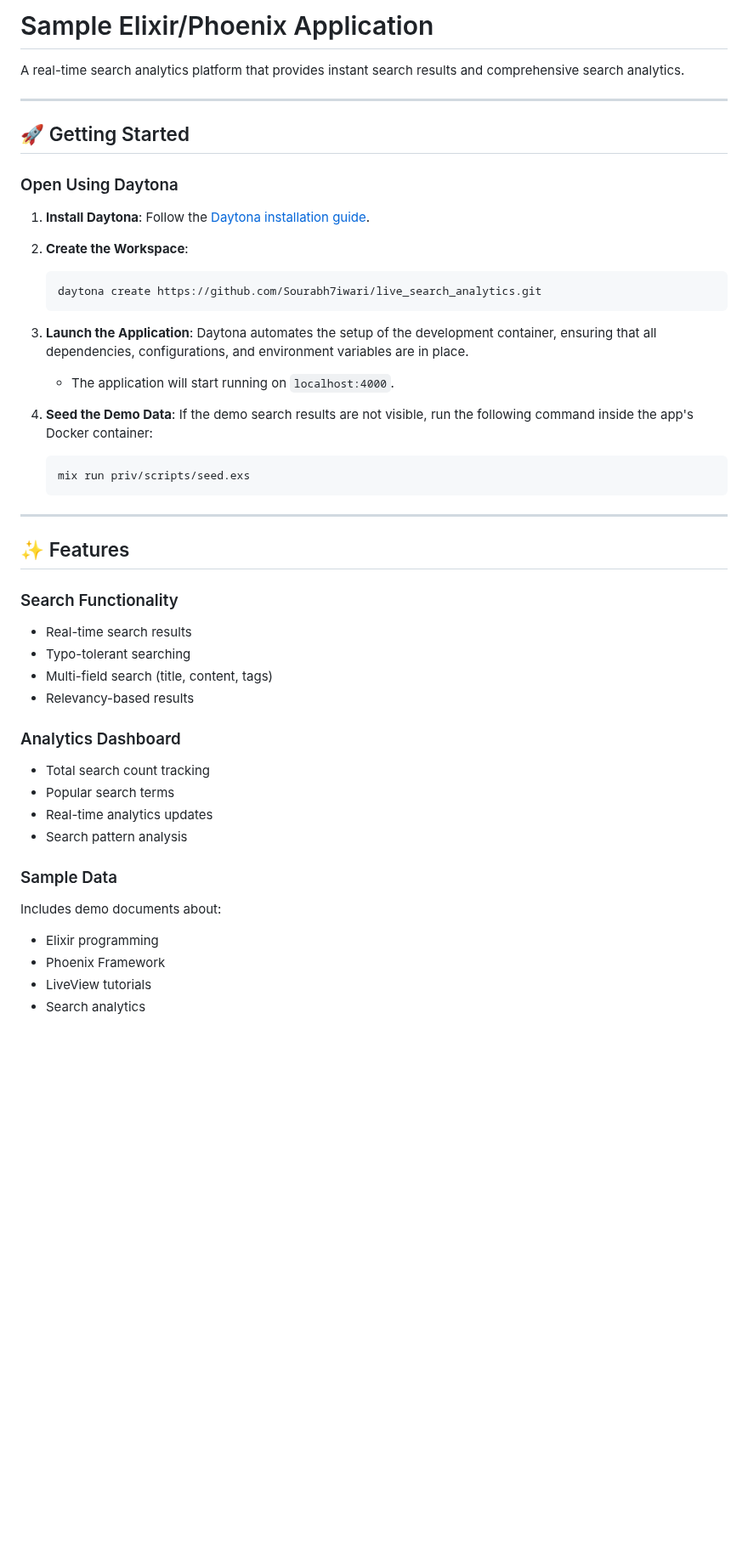
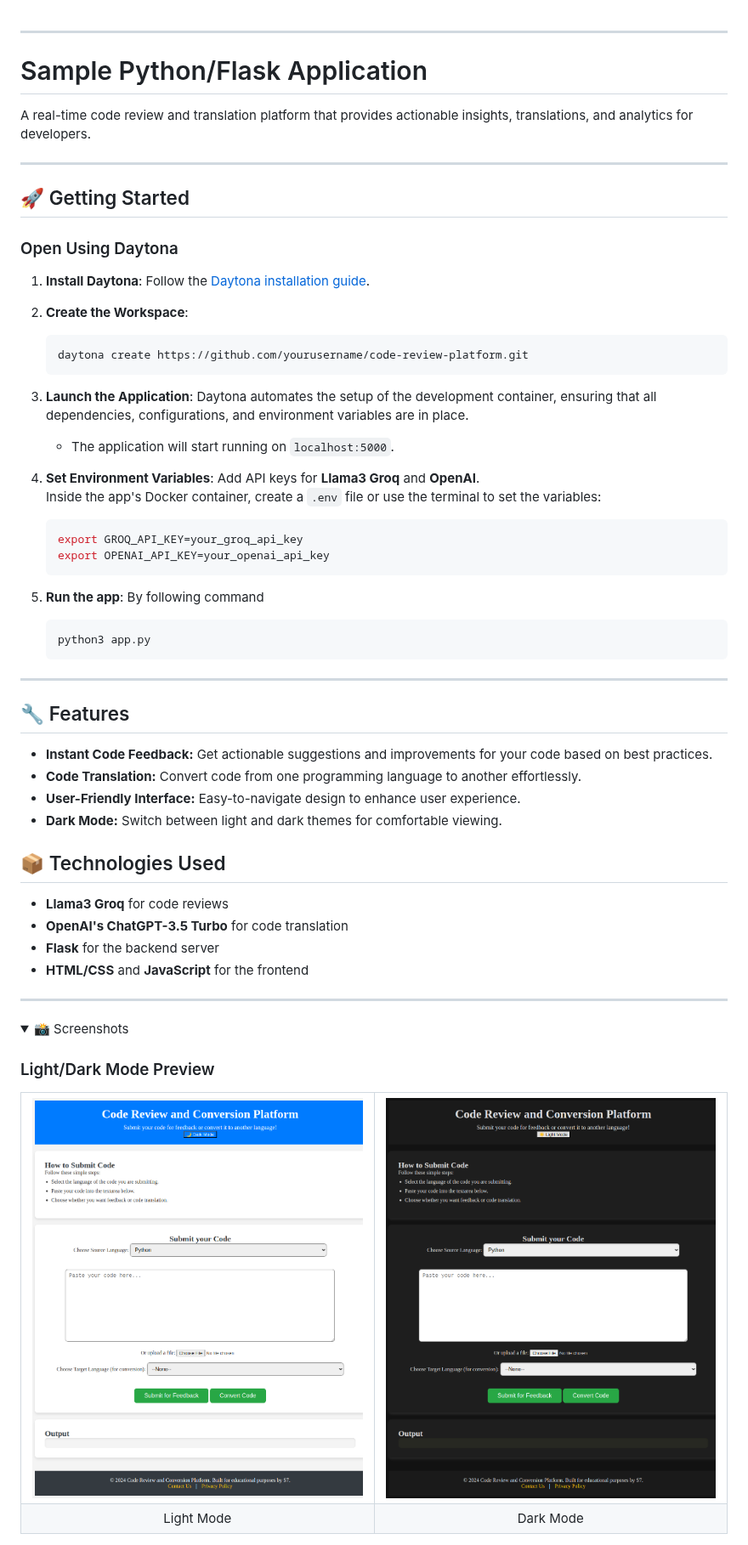
Before and after one commit to Sourabh7iwari/Code-Reviewer, a Markdown page: README.md, the part around one of its changes. Shown at 85% size. GitHub-like rendering; folded sections open; blank space fills up the shorter version.

````diff
--- a/README.md
+++ b/README.md
@@ -1,6 +1,9 @@
-# Sample Elixir/Phoenix Application
 
-A real-time search analytics platform that provides instant search results and comprehensive search analytics.
+---
+
+# Sample Python/Flask Application
+
+A real-time code review and translation platform that provides actionable insights, translations, and analytics for developers.
 
 ---
 
@@ -11,37 +14,51 @@ A real-time search analytics platform that provides instant search results and c
 1. **Install Daytona**: Follow the [Daytona installation guide](https://www.daytona.io/docs/installation/installation/).
 2. **Create the Workspace**:
    ```bash
-   daytona create https://github.com/Sourabh7iwari/live_search_analytics.git
+   daytona create https://github.com/yourusername/code-review-platform.git
    ```
 
 3. **Launch the Application**: Daytona automates the setup of the development container, ensuring that all dependencies, configurations, and environment variables are in place.
-   - The application will start running on `localhost:4000`.
+   - The application will start running on `localhost:5000`.
 
-4. **Seed the Demo Data**: If the demo search results are not visible, run the following command inside the app's Docker container:
+4. **Set Environment Variables**: Add API keys for **Llama3 Groq** and **OpenAI**.
+   Inside the app's Docker container, create a `.env` file or use the terminal to set the variables:
    ```bash
-   mix run priv/scripts/seed.exs
+   export GROQ_API_KEY=your_groq_api_key
+   export OPENAI_API_KEY=your_openai_api_key
    ```
+
+5. **Run the app**: By following command
+    ```bash
+    python3 app.py
+    ```
 
 ---
 
-## ✨ Features
+## 🔧 Features
+- **Instant Code Feedback:** Get actionable suggestions and improvements for your code based on best practices.
+- **Code Translation:** Convert code from one programming language to another effortlessly.
+- **User-Friendly Interface:** Easy-to-navigate design to enhance user experience.
+- **Dark Mode:** Switch between light and dark themes for comfortable viewing.
 
-### Search Functionality
-- Real-time search results
-- Typo-tolerant searching
-- Multi-field search (title, content, tags)
-- Relevancy-based results
+## 📦 Technologies Used
+- **Llama3 Groq** for code reviews
+- **OpenAI's ChatGPT-3.5 Turbo** for code translation
+- **Flask** for the backend server
+- **HTML/CSS** and **JavaScript** for the frontend
+---
+<details>
+<summary>📸 Screenshots</summary>
 
-### Analytics Dashboard
-- Total search count tracking
-- Popular search terms
-- Real-time analytics updates
-- Search pattern analysis
+### Light/Dark Mode Preview
 
-### Sample Data
-Includes demo documents about:
-- Elixir programming
-- Phoenix Framework
-- LiveView tutorials
-- Search analytics
+<table>
+  <tr>
+    <td><img src="static/lightmode.png" alt="Light Mode" width="400"/></td>
+    <td><img src="static/darkmode.png" alt="Dark Mode" width="400"/></td>
+  </tr>
+  <tr>
+    <td align="center">Light Mode</td>
+    <td align="center">Dark Mode</td>
+  </tr>
+</table>
 
````
Also changed, not shown: other parts of README.md (+13 -48 lines).
